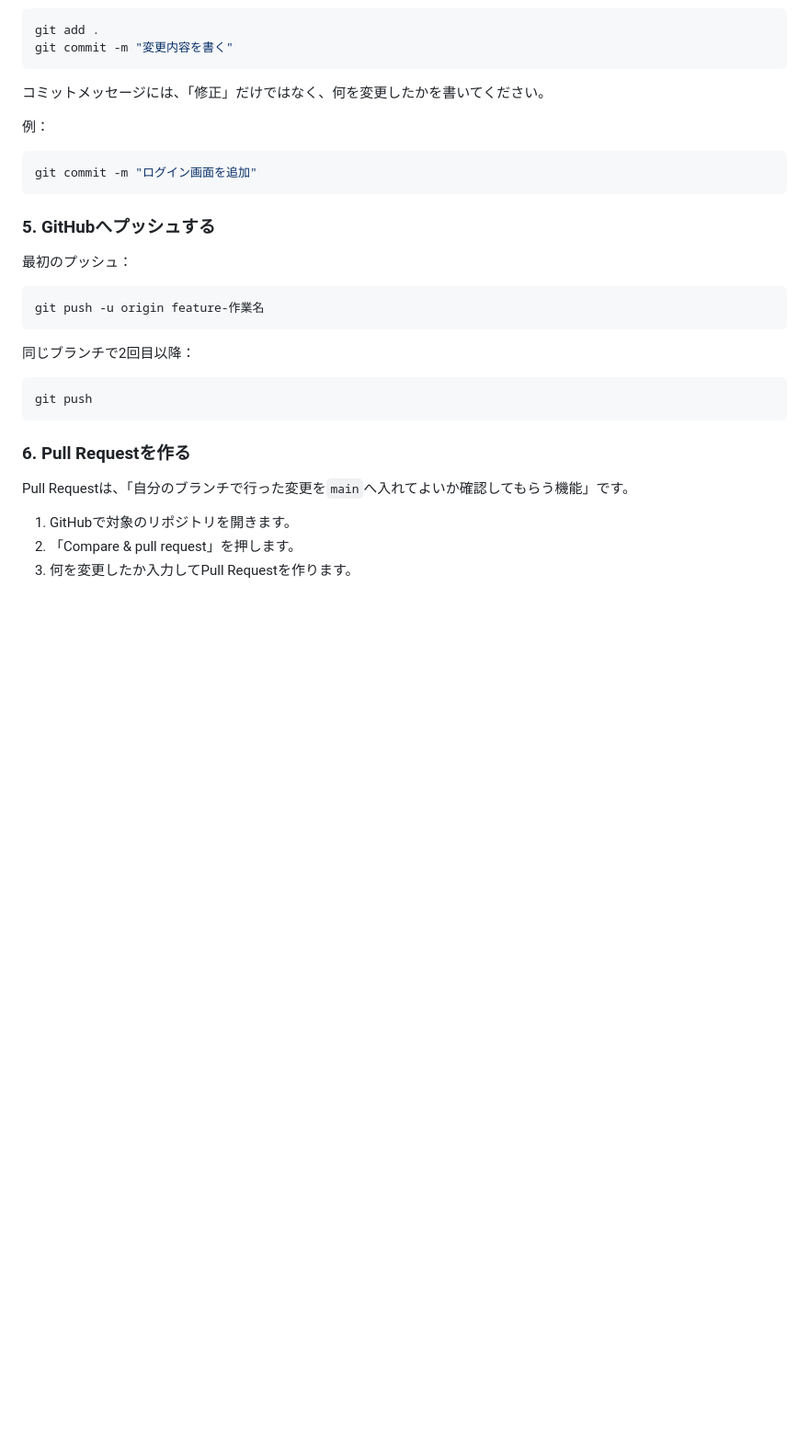
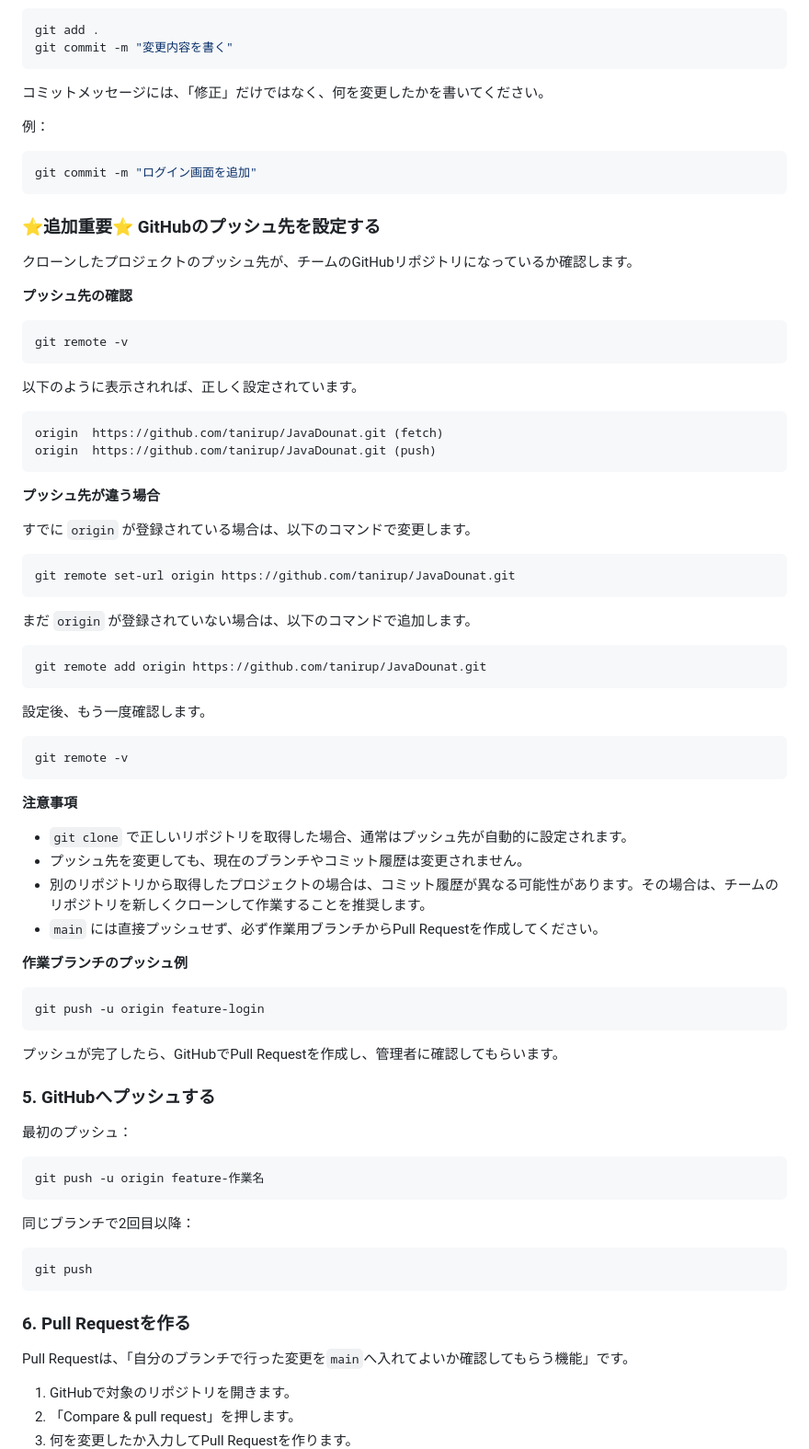
Before and after one commit to tanirup/JavaDounat, a Markdown page: README.md, the part around the change. Shown at 92% size. GitHub-like rendering; blank space fills up the shorter version.

````diff
--- a/README.md
+++ b/README.md
@@ -99,6 +99,57 @@ git commit -m "変更内容を書く"
 ```bash
 git commit -m "ログイン画面を追加"
 ```
+### ⭐️追加重要⭐️ GitHubのプッシュ先を設定する
+
+クローンしたプロジェクトのプッシュ先が、チームのGitHubリポジトリになっているか確認します。
+
+**プッシュ先の確認**
+
+```bash
+git remote -v
+```
+
+以下のように表示されれば、正しく設定されています。
+
+```text
+origin  https://github.com/tanirup/JavaDounat.git (fetch)
+origin  https://github.com/tanirup/JavaDounat.git (push)
+```
+
+**プッシュ先が違う場合**
+
+すでに `origin` が登録されている場合は、以下のコマンドで変更します。
+
+```bash
+git remote set-url origin https://github.com/tanirup/JavaDounat.git
+```
+
+まだ `origin` が登録されていない場合は、以下のコマンドで追加します。
+
+```bash
+git remote add origin https://github.com/tanirup/JavaDounat.git
+```
+
+設定後、もう一度確認します。
+
+```bash
+git remote -v
+```
+
+**注意事項**
+
+- `git clone` で正しいリポジトリを取得した場合、通常はプッシュ先が自動的に設定されます。
+- プッシュ先を変更しても、現在のブランチやコミット履歴は変更されません。
+- 別のリポジトリから取得したプロジェクトの場合は、コミット履歴が異なる可能性があります。その場合は、チームのリポジトリを新しくクローンして作業することを推奨します。
+- `main` には直接プッシュせず、必ず作業用ブランチからPull Requestを作成してください。
+
+**作業ブランチのプッシュ例**
+
+```bash
+git push -u origin feature-login
+```
+
+プッシュが完了したら、GitHubでPull Requestを作成し、管理者に確認してもらいます。
 
 ### 5. GitHubへプッシュする
 
````
